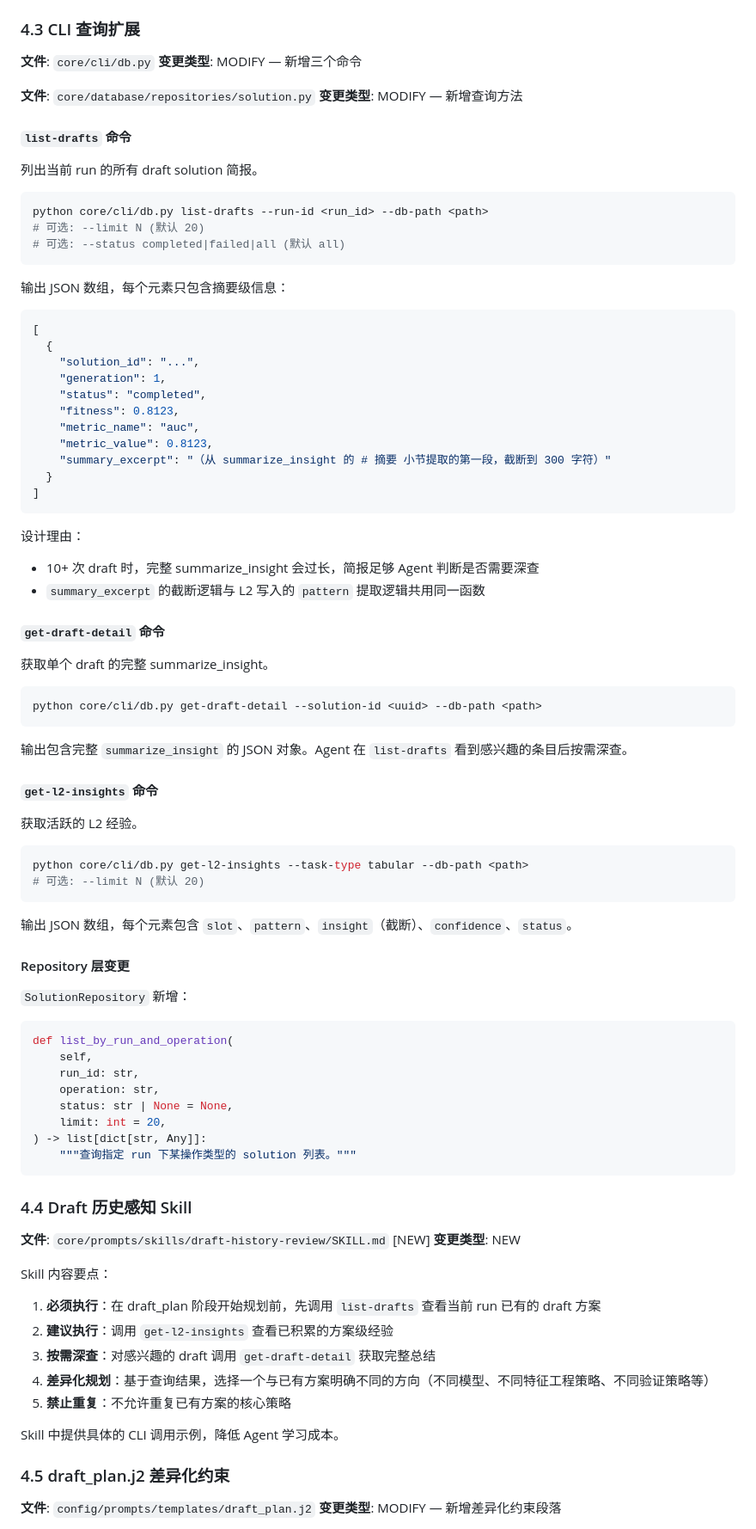
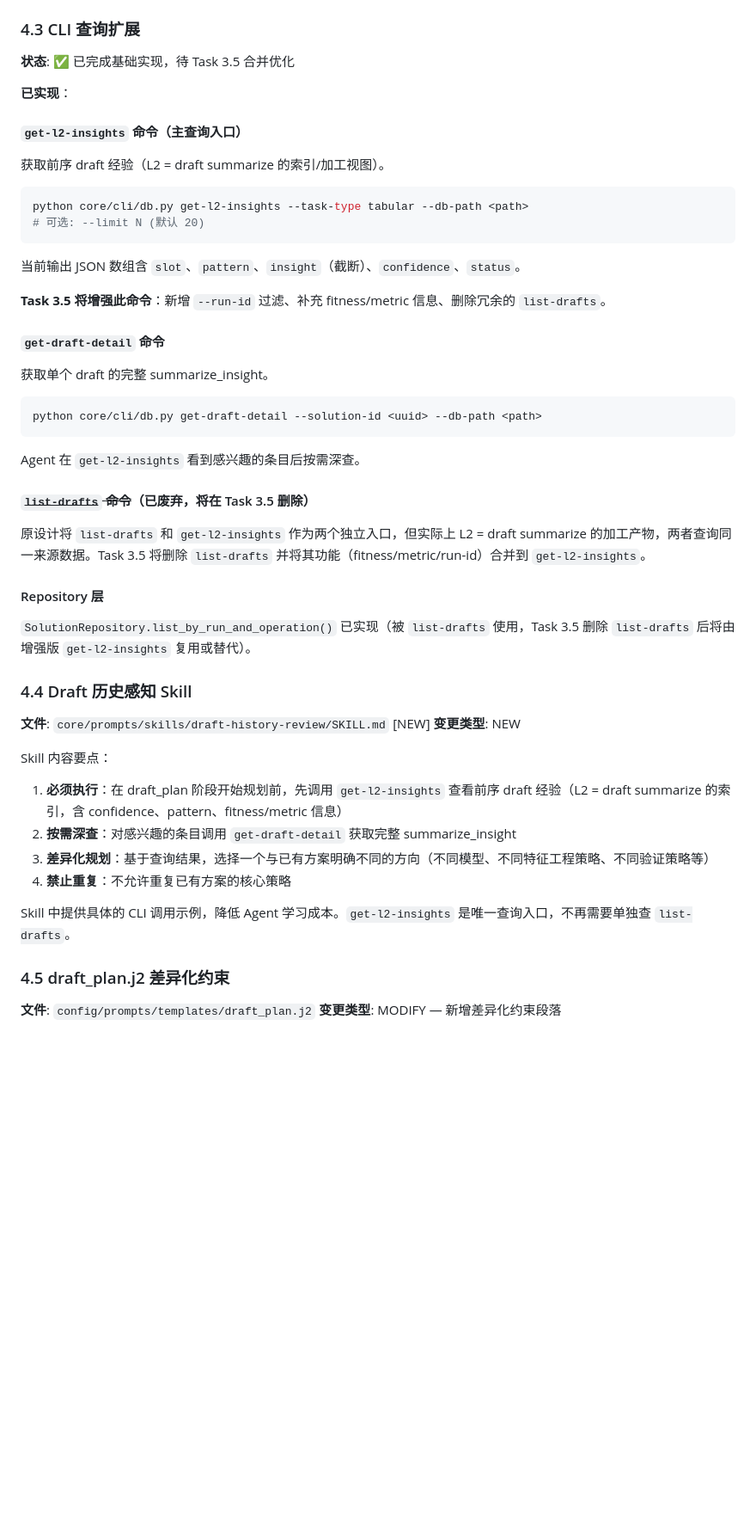
Before and after one commit to iomgaa-ycz/Herald, a Markdown page: docs/TD.md, the part around one of its changes. Shown at 86% size. GitHub-like rendering; blank space fills up the shorter version.

````diff
--- a/docs/TD.md
+++ b/docs/TD.md
@@ -136,41 +139,22 @@ DraftPES.handle_phase_response(phase="summarize")
 
 ### 4.3 CLI 查询扩展
 
-**文件**: `core/cli/db.py`
-**变更类型**: MODIFY — 新增三个命令
+**状态**: ✅ 已完成基础实现，待 Task 3.5 合并优化
 
-**文件**: `core/database/repositories/solution.py`
-**变更类型**: MODIFY — 新增查询方法
+**已实现**：
 
-#### `list-drafts` 命令
+#### `get-l2-insights` 命令（主查询入口）
 
-列出当前 run 的所有 draft solution 简报。
+获取前序 draft 经验（L2 = draft summarize 的索引/加工视图）。
 
 ```bash
-python core/cli/db.py list-drafts --run-id <run_id> --db-path <path>
+python core/cli/db.py get-l2-insights --task-type tabular --db-path <path>
 # 可选: --limit N (默认 20)
-# 可选: --status completed|failed|all (默认 all)
 ```
 
-输出 JSON 数组，每个元素只包含摘要级信息：
+当前输出 JSON 数组含 `slot`、`pattern`、`insight`（截断）、`confidence`、`status`。
 
-```json
-[
-  {
-    "solution_id": "...",
-    "generation": 1,
-    "status": "completed",
-    "fitness": 0.8123,
-    "metric_name": "auc",
-    "metric_value": 0.8123,
-    "summary_excerpt": "（从 summarize_insight 的 # 摘要 小节提取的第一段，截断到 300 字符）"
-  }
-]
-```
-
-设计理由：
-- 10+ 次 draft 时，完整 summarize_insight 会过长，简报足够 Agent 判断是否需要深查
-- `summary_excerpt` 的截断逻辑与 L2 写入的 `pattern` 提取逻辑共用同一函数
+**Task 3.5 将增强此命令**：新增 `--run-id` 过滤、补充 fitness/metric 信息、删除冗余的 `list-drafts`。
 
 #### `get-draft-detail` 命令
 
@@ -180,33 +164,15 @@ python core/cli/db.py list-drafts --run-id <run_id> --db-path <path>
 python core/cli/db.py get-draft-detail --solution-id <uuid> --db-path <path>
 ```
 
-输出包含完整 `summarize_insight` 的 JSON 对象。Agent 在 `list-drafts` 看到感兴趣的条目后按需深查。
+Agent 在 `get-l2-insights` 看到感兴趣的条目后按需深查。
 
-#### `get-l2-insights` 命令
+#### ~~`list-drafts` 命令~~（已废弃，将在 Task 3.5 删除）
 
-获取活跃的 L2 经验。
+原设计将 `list-drafts` 和 `get-l2-insights` 作为两个独立入口，但实际上 L2 = draft summarize 的加工产物，两者查询同一来源数据。Task 3.5 将删除 `list-drafts` 并将其功能（fitness/metric/run-id）合并到 `get-l2-insights`。
 
-```bash
-python core/cli/db.py get-l2-insights --task-type tabular --db-path <path>
-# 可选: --limit N (默认 20)
-```
+#### Repository 层
 
-输出 JSON 数组，每个元素包含 `slot`、`pattern`、`insight`（截断）、`confidence`、`status`。
-
-#### Repository 层变更
-
-`SolutionRepository` 新增：
-
-```python
-def list_by_run_and_operation(
-    self,
-    run_id: str,
-    operation: str,
-    status: str | None = None,
-    limit: int = 20,
-) -> list[dict[str, Any]]:
-    """查询指定 run 下某操作类型的 solution 列表。"""
-```
+`SolutionRepository.list_by_run_and_operation()` 已实现（被 `list-drafts` 使用，Task 3.5 删除 `list-drafts` 后将由增强版 `get-l2-insights` 复用或替代）。
 
 ### 4.4 Draft 历史感知 Skill
 
@@ -215,13 +181,12 @@ def list_by_run_and_operation(
 
 Skill 内容要点：
 
-1. **必须执行**：在 draft_plan 阶段开始规划前，先调用 `list-drafts` 查看当前 run 已有的 draft 方案
-2. **建议执行**：调用 `get-l2-insights` 查看已积累的方案级经验
-3. **按需深查**：对感兴趣的 draft 调用 `get-draft-detail` 获取完整总结
-4. **差异化规划**：基于查询结果，选择一个与已有方案明确不同的方向（不同模型、不同特征工程策略、不同验证策略等）
-5. **禁止重复**：不允许重复已有方案的核心策略
+1. **必须执行**：在 draft_plan 阶段开始规划前，先调用 `get-l2-insights` 查看前序 draft 经验（L2 = draft summarize 的索引，含 confidence、pattern、fitness/metric 信息）
+2. **按需深查**：对感兴趣的条目调用 `get-draft-detail` 获取完整 summarize_insight
+3. **差异化规划**：基于查询结果，选择一个与已有方案明确不同的方向（不同模型、不同特征工程策略、不同验证策略等）
+4. **禁止重复**：不允许重复已有方案的核心策略
 
-Skill 中提供具体的 CLI 调用示例，降低 Agent 学习成本。
+Skill 中提供具体的 CLI 调用示例，降低 Agent 学习成本。`get-l2-insights` 是唯一查询入口，不再需要单独查 `list-drafts`。
 
 ### 4.5 draft_plan.j2 差异化约束
 
````
Also changed, not shown: other parts of docs/TD.md (+105 -83 lines), docs/architecture.md (+27 -22 lines), plans/completed/041_cli_list_drafts_l2_insights.md (renamed from plans/active/041_cli_list_drafts_l2_insights.md).
